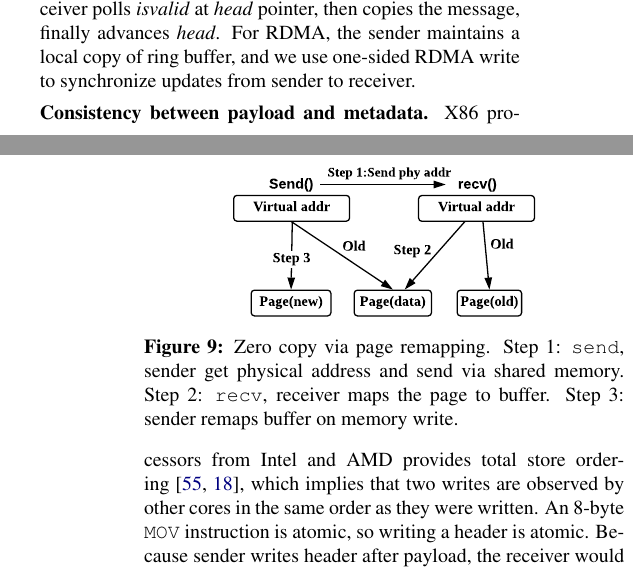
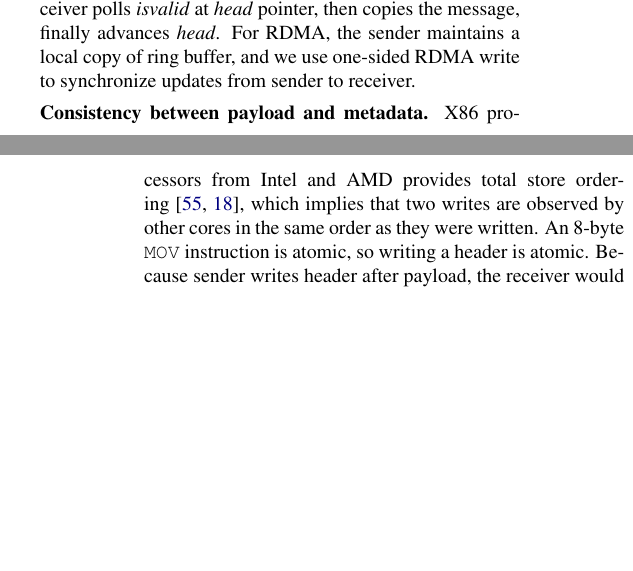
Before and after one commit to bojieli/SocksDirect-paper, a LaTeX document (0_Main.tex, which reads optimization.tex): two parts of the columns of pages 9 and 10 of 15, joined at a grey line, cut so that both start at the same text, the shorter picture padded with empty space. Compiled offline with XeLaTeX; a LaTeX package or settings file that is missing is left out.

Commit message:
remove figure

```diff
--- a/optimization.tex
+++ b/optimization.tex
@@ -55,7 +55,3 @@ For shared memory queues, each queue can switch between \textit{polling} and \te
 \subsection{Zero Copy}
 \label{subsec:zerocopy}
 
-\begin{figure}[t]
-	\centering
-	\includegraphics[width=0.3\textwidth]{images/zerocopy}
-	\caption{Zero copy via page remapping. Step 1: \texttt{send}, sender get physical address and send via shared memory. Step 2: \texttt{recv}, receiver maps the page to buffer. Step 3: sender remaps buffer on memory write.}
```
Also changed, not shown: optimization.tex (12 more changed lines).
